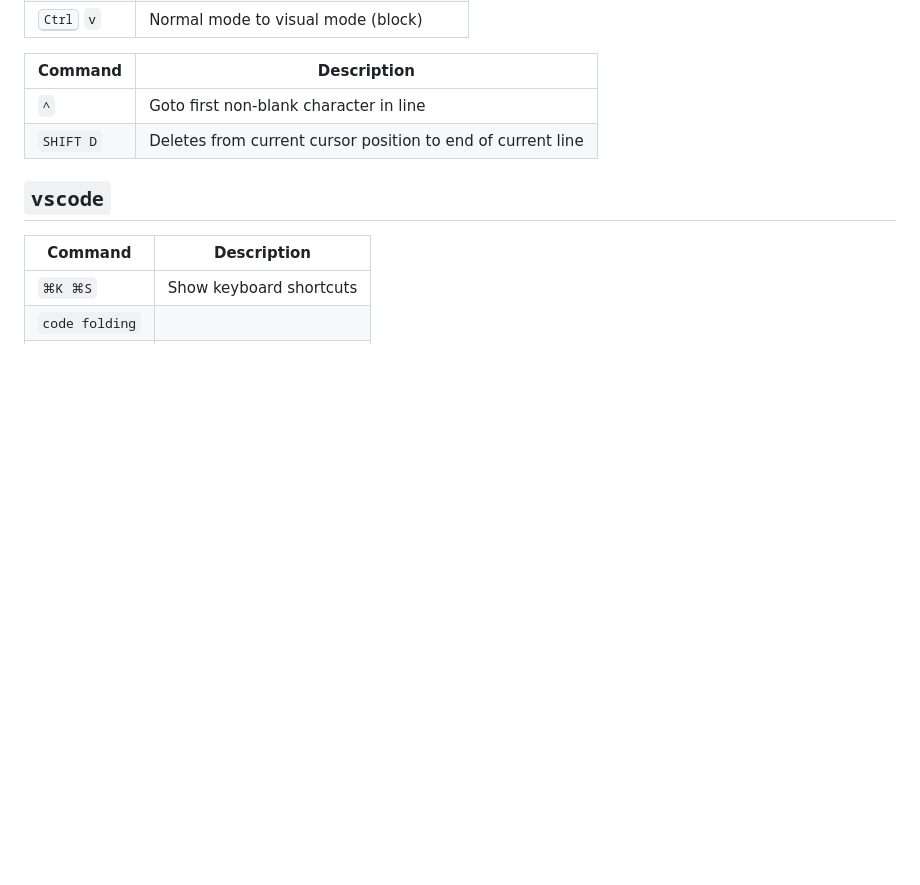
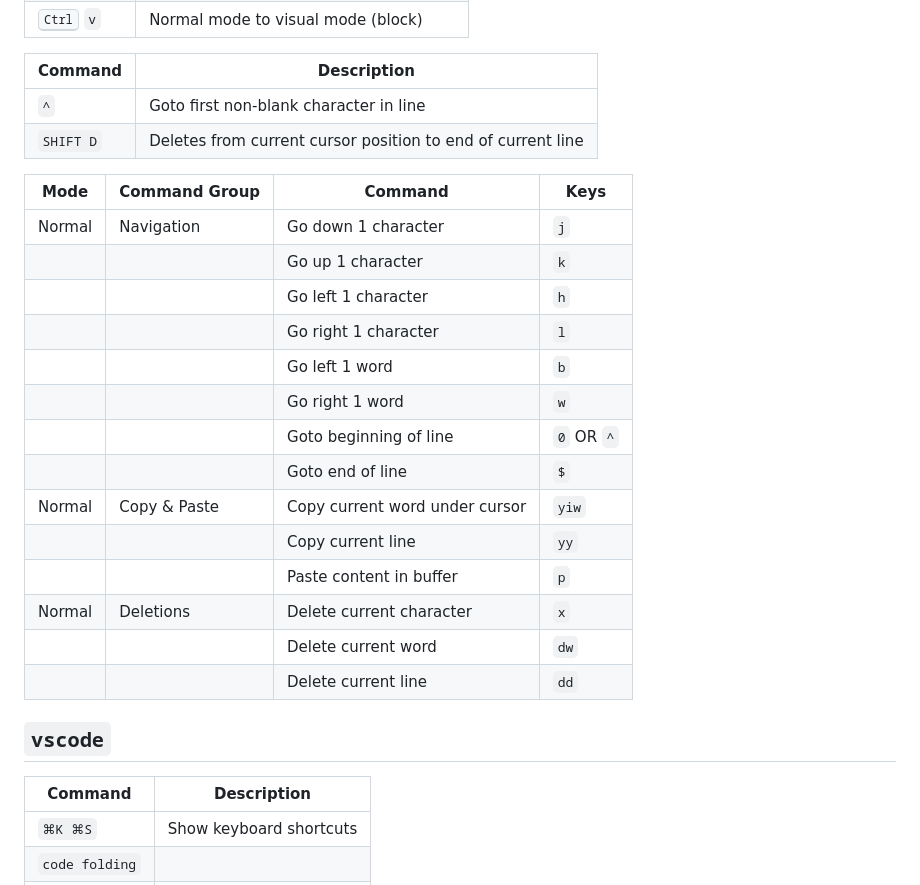
Before and after one commit to sreenidhi707/settings, a Markdown page: ide/README.md, the part around the change. GitHub-like rendering; blank space fills up the shorter version.

```diff
--- a/ide/README.md
+++ b/ide/README.md
@@ -14,6 +14,24 @@
 | ------- | ----------- |
 | `^` | Goto first non-blank character in line |
 | `SHIFT D` | Deletes from current cursor position to end of current line |
+
+
+| Mode       | Command Group                 | Command                         | Keys                  |
+| -----------| -----------                   | -------                         | -------               |
+|  Normal    | Navigation                    | Go down 1 character             | `j`                   |
+|            |                               | Go up 1 character               | `k`                   |
+|            |                               | Go left 1 character             | `h`                   |
+|            |                               | Go right 1 character            | `l`                   |
+|            |                               | Go left 1 word                  | `b`                   |
+|            |                               | Go right 1 word                 | `w`                   |
+|            |                               | Goto beginning of line          | `0` OR `^`            |
+|            |                               | Goto end of line                | `$`                   |
+|  Normal    | Copy & Paste                  | Copy current word under cursor  | `yiw`                 |
+|            |                               | Copy current line               | `yy`                  |
+|            |                               | Paste content in buffer         | `p`                   |
+|  Normal    | Deletions                     | Delete current character        | `x`                   |
+|            |                               | Delete current word             | `dw`                  |
+|            |                               | Delete current line             | `dd`                  |
 
 ## `vscode`
 | Command | Description |
```
